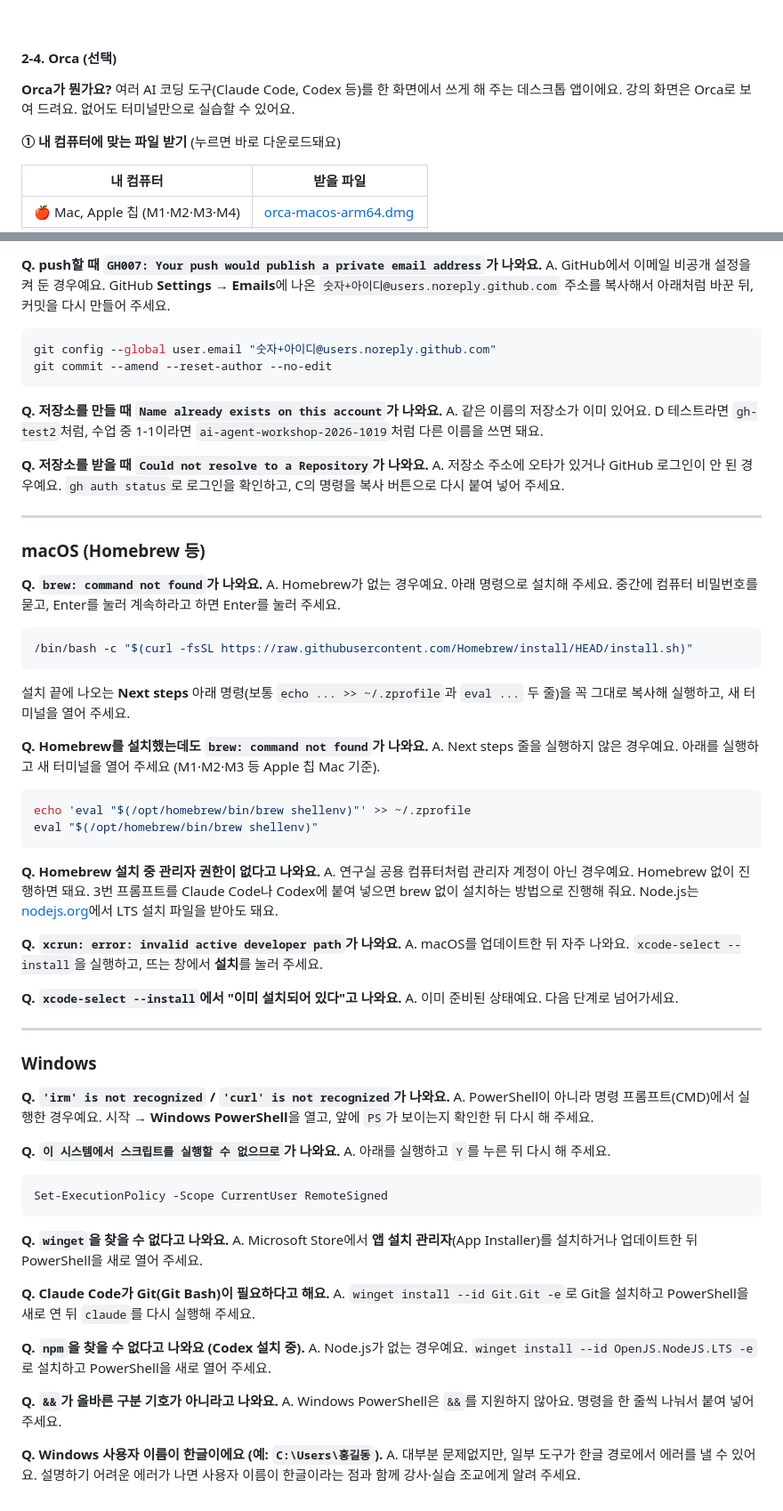
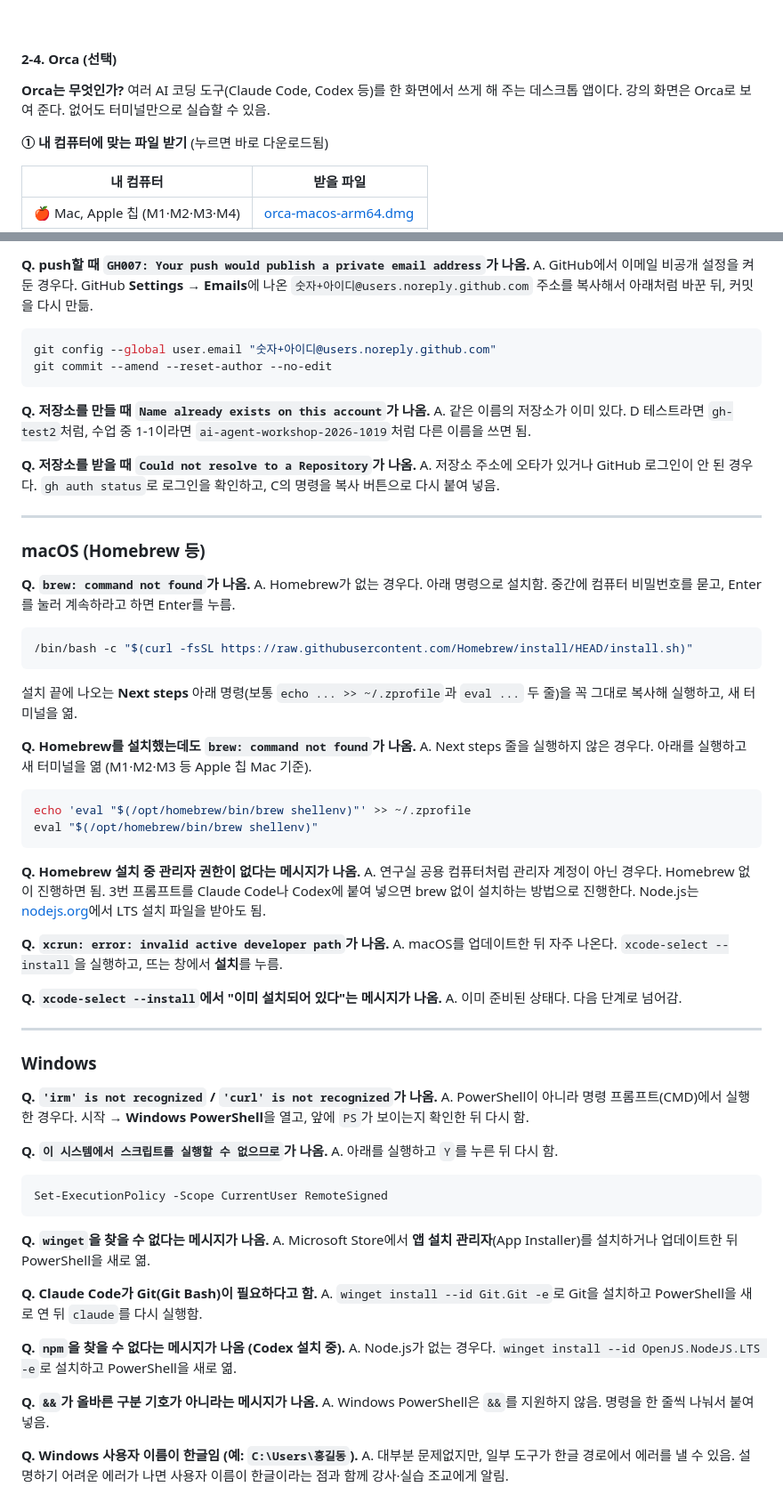
Before and after one commit to yoonlee78/ai-agent-workshop-2026, a Markdown page: README.md, 2 parts joined by grey strips. Shown at 89% size. Drawn GitHub-style.

````diff
--- a/README.md
+++ b/README.md
@@ -152,9 +152,9 @@ npm install -g @openai/codex
 
 #### 2-4. Orca (선택)
 
-**Orca가 뭔가요?** 여러 AI 코딩 도구(Claude Code, Codex 등)를 한 화면에서 쓰게 해 주는 데스크톱 앱이에요. 강의 화면은 Orca로 보여 드려요. 없어도 터미널만으로 실습할 수 있어요.
+**Orca는 무엇인가?** 여러 AI 코딩 도구(Claude Code, Codex 등)를 한 화면에서 쓰게 해 주는 데스크톱 앱이다. 강의 화면은 Orca로 보여 준다. 없어도 터미널만으로 실습할 수 있음.
 
-**① 내 컴퓨터에 맞는 파일 받기** (누르면 바로 다운로드돼요)
+**① 내 컴퓨터에 맞는 파일 받기** (누르면 바로 다운로드됨)
 
 | 내 컴퓨터 | 받을 파일 |
 | --- | --- |
@@ -419,73 +419,73 @@ A. git에 이름과 이메일이 없어서 그래요. B의 `git config` 두 줄
 
-**Q. push할 때 `GH007: Your push would publish a private email address`가 나와요.**
-A. GitHub에서 이메일 비공개 설정을 켜 둔 경우예요. GitHub **Settings → Emails**에 나온 `숫자+아이디@users.noreply.github.com` 주소를 복사해서 아래처럼 바꾼 뒤, 커밋을 다시 만들어 주세요.
+**Q. push할 때 `GH007: Your push would publish a private email address`가 나옴.**
+A. GitHub에서 이메일 비공개 설정을 켜 둔 경우다. GitHub **Settings → Emails**에 나온 `숫자+아이디@users.noreply.github.com` 주소를 복사해서 아래처럼 바꾼 뒤, 커밋을 다시 만듦.
 
 ```bash
 git config --global user.email "숫자+아이디@users.noreply.github.com"
 git commit --amend --reset-author --no-edit
 ```
 
-**Q. 저장소를 만들 때 `Name already exists on this account`가 나와요.**
-A. 같은 이름의 저장소가 이미 있어요. D 테스트라면 `gh-test2`처럼, 수업 중 1-1이라면 `ai-agent-workshop-2026-1019`처럼 다른 이름을 쓰면 돼요.
+**Q. 저장소를 만들 때 `Name already exists on this account`가 나옴.**
+A. 같은 이름의 저장소가 이미 있다. D 테스트라면 `gh-test2`처럼, 수업 중 1-1이라면 `ai-agent-workshop-2026-1019`처럼 다른 이름을 쓰면 됨.
 
-**Q. 저장소를 받을 때 `Could not resolve to a Repository`가 나와요.**
-A. 저장소 주소에 오타가 있거나 GitHub 로그인이 안 된 경우예요. `gh auth status`로 로그인을 확인하고, C의 명령을 복사 버튼으로 다시 붙여 넣어 주세요.
+**Q. 저장소를 받을 때 `Could not resolve to a Repository`가 나옴.**
+A. 저장소 주소에 오타가 있거나 GitHub 로그인이 안 된 경우다. `gh auth status`로 로그인을 확인하고, C의 명령을 복사 버튼으로 다시 붙여 넣음.
 
 ---
 
 ### macOS (Homebrew 등)
 
-**Q. `brew: command not found`가 나와요.**
-A. Homebrew가 없는 경우예요. 아래 명령으로 설치해 주세요. 중간에 컴퓨터 비밀번호를 묻고, Enter를 눌러 계속하라고 하면 Enter를 눌러 주세요.
+**Q. `brew: command not found`가 나옴.**
+A. Homebrew가 없는 경우다. 아래 명령으로 설치함. 중간에 컴퓨터 비밀번호를 묻고, Enter를 눌러 계속하라고 하면 Enter를 누름.
 
 ```bash
 /bin/bash -c "$(curl -fsSL https://raw.githubusercontent.com/Homebrew/install/HEAD/install.sh)"
 ```
 
-설치 끝에 나오는 **Next steps** 아래 명령(보통 `echo ... >> ~/.zprofile`과 `eval ...` 두 줄)을 꼭 그대로 복사해 실행하고, 새 터미널을 열어 주세요.
+설치 끝에 나오는 **Next steps** 아래 명령(보통 `echo ... >> ~/.zprofile`과 `eval ...` 두 줄)을 꼭 그대로 복사해 실행하고, 새 터미널을 엶.
 
-**Q. Homebrew를 설치했는데도 `brew: command not found`가 나와요.**
-A. Next steps 줄을 실행하지 않은 경우예요. 아래를 실행하고 새 터미널을 열어 주세요 (M1·M2·M3 등 Apple 칩 Mac 기준).
+**Q. Homebrew를 설치했는데도 `brew: command not found`가 나옴.**
+A. Next steps 줄을 실행하지 않은 경우다. 아래를 실행하고 새 터미널을 엶 (M1·M2·M3 등 Apple 칩 Mac 기준).
 
 ```bash
 echo 'eval "$(/opt/homebrew/bin/brew shellenv)"' >> ~/.zprofile
 eval "$(/opt/homebrew/bin/brew shellenv)"
 ```
 
-**Q. Homebrew 설치 중 관리자 권한이 없다고 나와요.**
-A. 연구실 공용 컴퓨터처럼 관리자 계정이 아닌 경우예요. Homebrew 없이 진행하면 돼요. 3번 프롬프트를 Claude Code나 Codex에 붙여 넣으면 brew 없이 설치하는 방법으로 진행해 줘요. Node.js는 [nodejs.org](https://nodejs.org)에서 LTS 설치 파일을 받아도 돼요.
+**Q. Homebrew 설치 중 관리자 권한이 없다는 메시지가 나옴.**
+A. 연구실 공용 컴퓨터처럼 관리자 계정이 아닌 경우다. Homebrew 없이 진행하면 됨. 3번 프롬프트를 Claude Code나 Codex에 붙여 넣으면 brew 없이 설치하는 방법으로 진행한다. Node.js는 [nodejs.org](https://nodejs.org)에서 LTS 설치 파일을 받아도 됨.
 
-**Q. `xcrun: error: invalid active developer path`가 나와요.**
-A. macOS를 업데이트한 뒤 자주 나와요. `xcode-select --install`을 실행하고, 뜨는 창에서 **설치**를 눌러 주세요.
+**Q. `xcrun: error: invalid active developer path`가 나옴.**
+A. macOS를 업데이트한 뒤 자주 나온다. `xcode-select --install`을 실행하고, 뜨는 창에서 **설치**를 누름.
 
-**Q. `xcode-select --install`에서 "이미 설치되어 있다"고 나와요.**
-A. 이미 준비된 상태예요. 다음 단계로 넘어가세요.
+**Q. `xcode-select --install`에서 "이미 설치되어 있다"는 메시지가 나옴.**
+A. 이미 준비된 상태다. 다음 단계로 넘어감.
 
 ---
 
 ### Windows
 
-**Q. `'irm' is not recognized` / `'curl' is not recognized`가 나와요.**
-A. PowerShell이 아니라 명령 프롬프트(CMD)에서 실행한 경우예요. 시작 → **Windows PowerShell**을 열고, 앞에 `PS`가 보이는지 확인한 뒤 다시 해 주세요.
+**Q. `'irm' is not recognized` / `'curl' is not recognized`가 나옴.**
+A. PowerShell이 아니라 명령 프롬프트(CMD)에서 실행한 경우다. 시작 → **Windows PowerShell**을 열고, 앞에 `PS`가 보이는지 확인한 뒤 다시 함.
 
-**Q. `이 시스템에서 스크립트를 실행할 수 없으므로`가 나와요.**
-A. 아래를 실행하고 `Y`를 누른 뒤 다시 해 주세요.
+**Q. `이 시스템에서 스크립트를 실행할 수 없으므로`가 나옴.**
+A. 아래를 실행하고 `Y`를 누른 뒤 다시 함.
 
 ```powershell
 Set-ExecutionPolicy -Scope CurrentUser RemoteSigned
 ```
 
-**Q. `winget`을 찾을 수 없다고 나와요.**
-A. Microsoft Store에서 **앱 설치 관리자**(App Installer)를 설치하거나 업데이트한 뒤 PowerShell을 새로 열어 주세요.
+**Q. `winget`을 찾을 수 없다는 메시지가 나옴.**
+A. Microsoft Store에서 **앱 설치 관리자**(App Installer)를 설치하거나 업데이트한 뒤 PowerShell을 새로 엶.
 
-**Q. Claude Code가 Git(Git Bash)이 필요하다고 해요.**
-A. `winget install --id Git.Git -e`로 Git을 설치하고 PowerShell을 새로 연 뒤 `claude`를 다시 실행해 주세요.
+**Q. Claude Code가 Git(Git Bash)이 필요하다고 함.**
+A. `winget install --id Git.Git -e`로 Git을 설치하고 PowerShell을 새로 연 뒤 `claude`를 다시 실행함.
 
-**Q. `npm`을 찾을 수 없다고 나와요 (Codex 설치 중).**
-A. Node.js가 없는 경우예요. `winget install --id OpenJS.NodeJS.LTS -e`로 설치하고 PowerShell을 새로 열어 주세요.
+**Q. `npm`을 찾을 수 없다는 메시지가 나옴 (Codex 설치 중).**
+A. Node.js가 없는 경우다. `winget install --id OpenJS.NodeJS.LTS -e`로 설치하고 PowerShell을 새로 엶.
 
-**Q. `&&`가 올바른 구분 기호가 아니라고 나와요.**
-A. Windows PowerShell은 `&&`를 지원하지 않아요. 명령을 한 줄씩 나눠서 붙여 넣어 주세요.
+**Q. `&&`가 올바른 구분 기호가 아니라는 메시지가 나옴.**
+A. Windows PowerShell은 `&&`를 지원하지 않음. 명령을 한 줄씩 나눠서 붙여 넣음.
 
-**Q. Windows 사용자 이름이 한글이에요 (예: `C:\Users\홍길동`).**
-A. 대부분 문제없지만, 일부 도구가 한글 경로에서 에러를 낼 수 있어요. 설명하기 어려운 에러가 나면 사용자 이름이 한글이라는 점과 함께 강사·실습 조교에게 알려 주세요.
+**Q. Windows 사용자 이름이 한글임 (예: `C:\Users\홍길동`).**
+A. 대부분 문제없지만, 일부 도구가 한글 경로에서 에러를 낼 수 있음. 설명하기 어려운 에러가 나면 사용자 이름이 한글이라는 점과 함께 강사·실습 조교에게 알림.
````
Also changed, not shown: other parts of README.md (+73 -73 lines).
